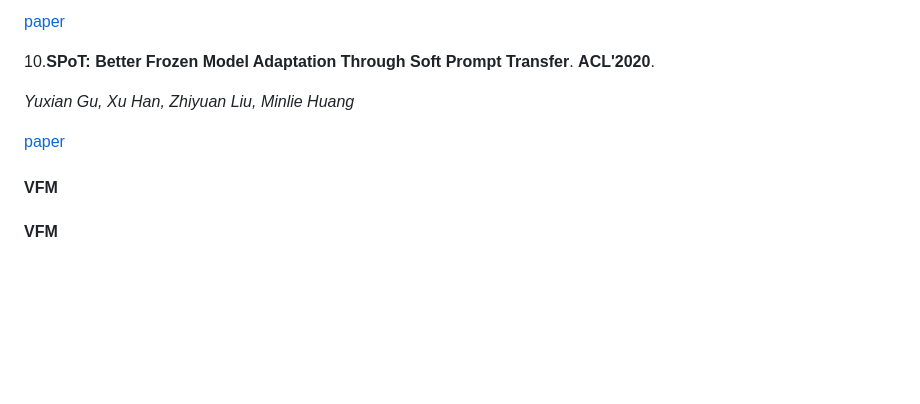
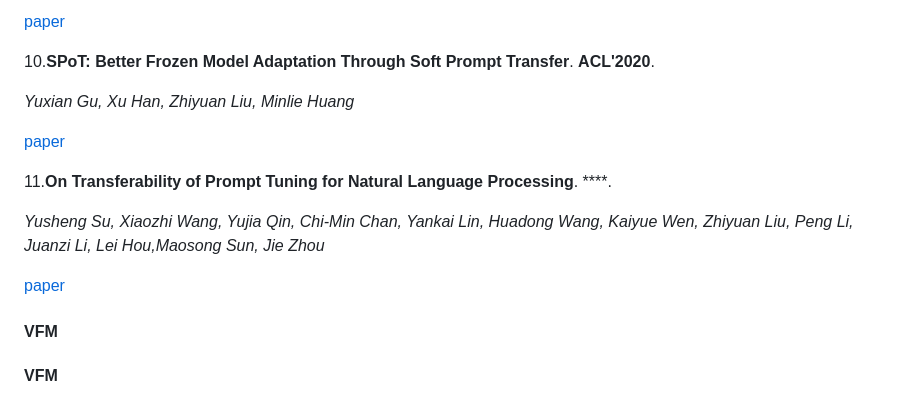
Before and after one commit to zhangdan0602/Awesome-Parameter-Efficient-Fine-Tuning-for-Foundation-Models, a Markdown page: README.md, the part around the change. GitHub-like rendering; blank space fills up the shorter version.

```diff
--- a/README.md
+++ b/README.md
@@ -301,6 +301,14 @@ paper](https://www.aminer.cn/pub/65360d69939a5f4082b0a4b3/hadamard-adapter-an-ex
 [paper](https://www.aminer.cn/pub/616ce5a15244ab9dcbacfc38/spot-better-frozen-model-adaptation-through-soft-prompt-transfer)
 
 
+11.**On Transferability of Prompt Tuning for Natural Language Processing**. ****.
+
+*Yusheng Su, Xiaozhi Wang, Yujia Qin, Chi-Min Chan, Yankai Lin, Huadong Wang, Kaiyue Wen, Zhiyuan Liu, Peng Li, Juanzi Li, Lei Hou,Maosong Sun, Jie Zhou*
+
+[paper](https://www.aminer.cn/pub/6191cfa05244ab9dcb16be43/on-transferability-of-prompt-tuning-for-natural-language-processing)
+
+
+
 #### VFM
 
 #### VFM
```
